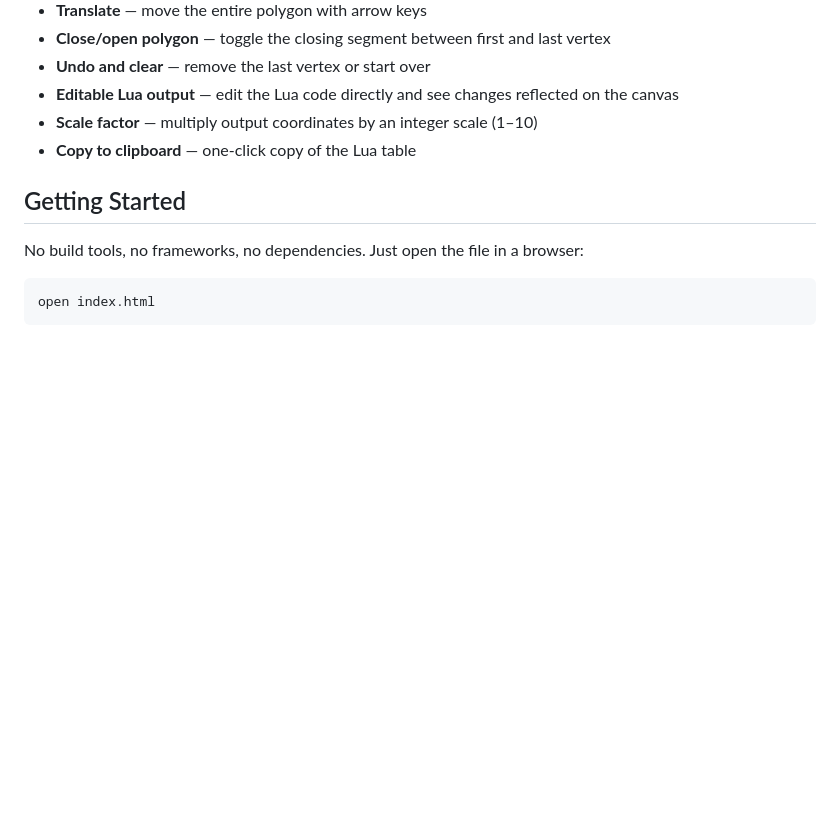
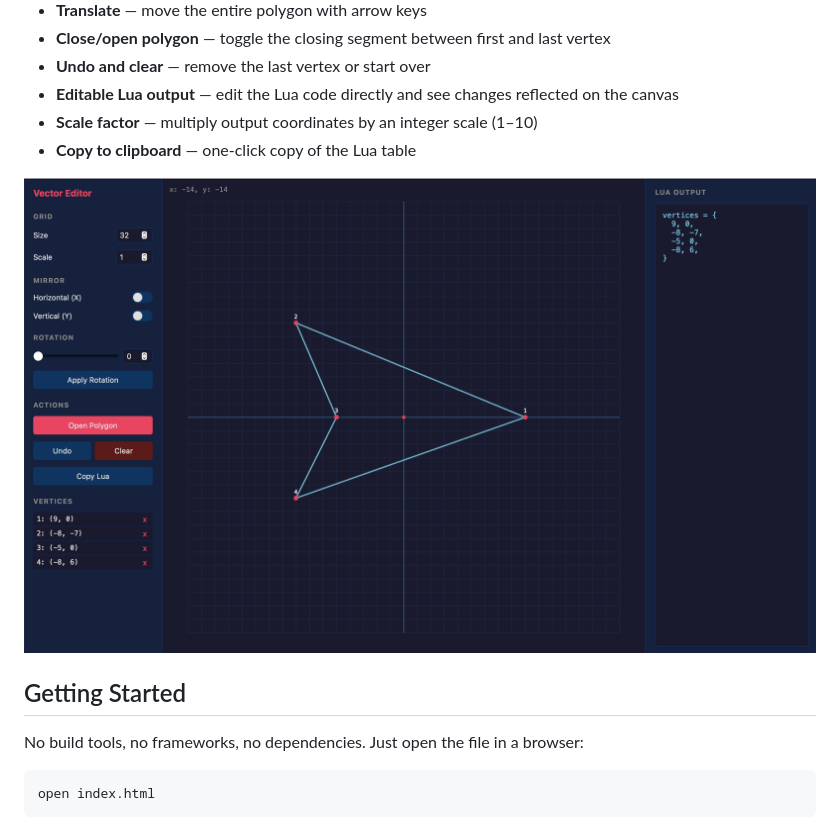
Before and after one commit to russellashby/VectorDraw, a Markdown page: README.md, the part around the change. Drawn GitHub-style; pictures changed too: screenshot.png (added); blank space fills up the shorter version.

Commit message:
Add screenshot to README
Co-Authored-By: Claude Opus 4.6 <noreply@anthropic.com>

```diff
--- a/README.md
+++ b/README.md
@@ -14,6 +14,9 @@ A browser-based tool for creating vector polygon graphics for games like Asteroi
 - **Editable Lua output** — edit the Lua code directly and see changes reflected on the canvas
 - **Scale factor** — multiply output coordinates by an integer scale (1–10)
 - **Copy to clipboard** — one-click copy of the Lua table
+
+
+![Vector Graphics Editor screenshot](screenshot.png)
 
 ## Getting Started
 
```
